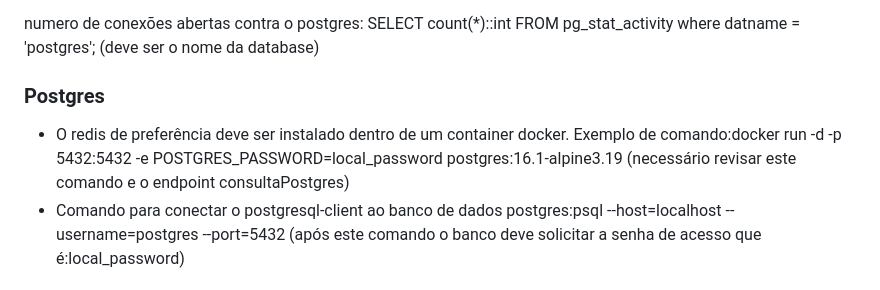
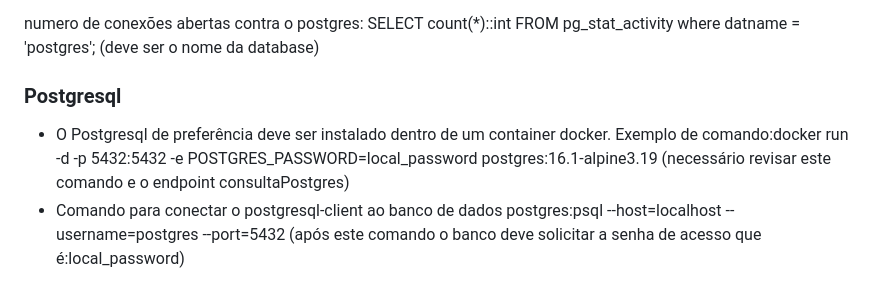
Before and after one commit to Ramonmelod/javaScriptStudy, a Markdown page: README.md, the part around the change. Rendered like a GitHub page.

Commit message:
fixing the confusion of the name between Redis and Postgresql in README.md

```diff
--- a/README.md
+++ b/README.md
@@ -57,9 +57,9 @@ para encontrar o ip do container: docker inspect <nome_do_contêiner>
 numero de conexões abertas contra o postgres: SELECT count(\*)::int FROM pg_stat_activity where datname = 'postgres'; (deve ser o nome da database)
 
 
-### Postgres
+### Postgresql
 
-- O redis de preferência deve ser instalado dentro de um container docker. Exemplo de comando:docker run -d -p 5432:5432 -e POSTGRES_PASSWORD=local_password postgres:16.1-alpine3.19 (necessário revisar este comando e o endpoint consultaPostgres)
+- O Postgresql de preferência deve ser instalado dentro de um container docker. Exemplo de comando:docker run -d -p 5432:5432 -e POSTGRES_PASSWORD=local_password postgres:16.1-alpine3.19 (necessário revisar este comando e o endpoint consultaPostgres)
 - Comando para conectar o postgresql-client ao banco de dados postgres:psql --host=localhost --username=postgres --port=5432 (após este comando o banco deve solicitar a senha de acesso que é:local_password)
 
 ### Redis
```
